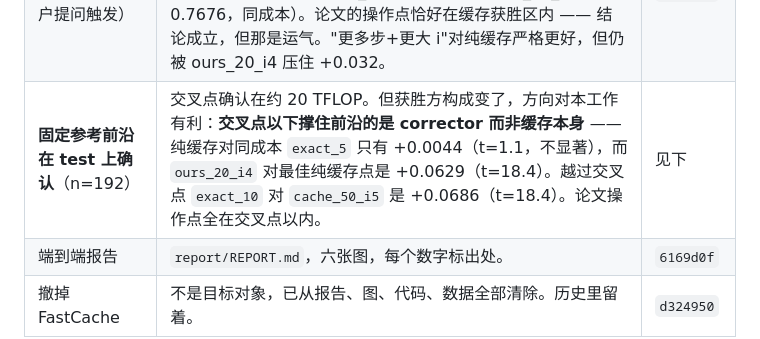
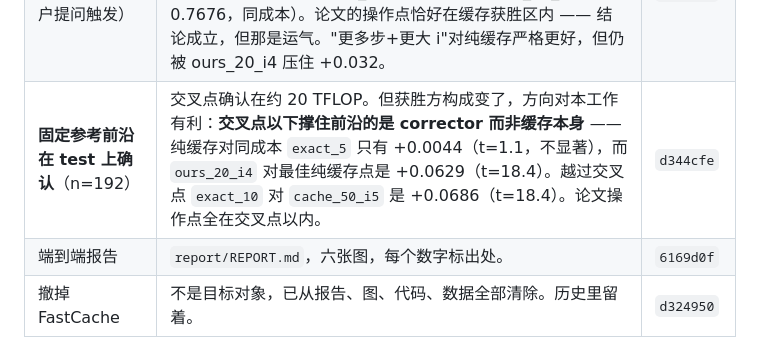
Before and after one commit to xiaruize0911/Diff-cache-Comp, a Markdown page: TODO.md, the part around the change. GitHub-like rendering.

Commit message:
Fill in the commit hash for the test-set frontier
Co-Authored-By: Claude Opus 5 <noreply@anthropic.com>

```diff
--- a/TODO.md
+++ b/TODO.md
@@ -65,7 +65,7 @@
 | **post-Taylor 搬到 20 步** | **预注册的预测错了，两个区间都失效。** 20 步下 corrector 单独打败所有 Taylor 叠加（i=3 +0.0053 t=2.1；i=5 +0.0555 t=15.6）。重新表述本身也不占优 —— 用 `ctrl_k1` 做同配方同数据的对照后仍输 −0.0137（t=−4.8）。解释：组合恰好在基座值得用的区间里值得用。**副产品**：验证了跨结果文件的配对是合法的（共享变体逐位相同）。 | `d7eb9df` |
 | **跨步数测 ρ**（新增并完成） | **否掉了我自己的解释。** 曾提出"20 步赢 50 步打平是因为税不变收益缩小"。实测部署 ρ 在 50 步是 **22.60**、20 步是 **10.83** —— 税高 2.1 倍而收益相当（+0.0445 对 +0.0588）。所以税不是限制增益的因素。真实原因更朴素：Taylor 涨 +0.0719，我们只跌 0.0143。**这是 ρ 乘积"解释崩塌不解释收益"的第二个反例。** | `bd14e31` |
 | **固定参考的跨步数前沿**（用户提问触发） | **补上了论文最需要而从未有过的基线：把 solver 步数调小。** 所有配置对同一 50 步精确参考打分。前沿上有交叉点，约 20 TFLOP（≈8 个精确步）：以内缓存赢（+0.066~+0.072），以外纯精确少步数赢（exact_10 0.8143 vs cache_50_i5 0.7676，同成本）。论文的操作点恰好在缓存获胜区内 —— 结论成立，但那是运气。"更多步+更大 i"对纯缓存严格更好，但仍被 ours_20_i4 压住 +0.032。 | `ec64db3` |
-| **固定参考前沿在 test 上确认**（n=192） | 交叉点确认在约 20 TFLOP。但获胜方构成变了，方向对本工作有利：**交叉点以下撑住前沿的是 corrector 而非缓存本身** —— 纯缓存对同成本 `exact_5` 只有 +0.0044（t=1.1，不显著），而 `ours_20_i4` 对最佳纯缓存点是 +0.0629（t=18.4）。越过交叉点 `exact_10` 对 `cache_50_i5` 是 +0.0686（t=18.4）。论文操作点全在交叉点以内。 | 见下 |
+| **固定参考前沿在 test 上确认**（n=192） | 交叉点确认在约 20 TFLOP。但获胜方构成变了，方向对本工作有利：**交叉点以下撑住前沿的是 corrector 而非缓存本身** —— 纯缓存对同成本 `exact_5` 只有 +0.0044（t=1.1，不显著），而 `ours_20_i4` 对最佳纯缓存点是 +0.0629（t=18.4）。越过交叉点 `exact_10` 对 `cache_50_i5` 是 +0.0686（t=18.4）。论文操作点全在交叉点以内。 | `d344cfe` |
 | 端到端报告 | `report/REPORT.md`，六张图，每个数字标出处。 | `6169d0f` |
 | 撤掉 FastCache | 不是目标对象，已从报告、图、代码、数据全部清除。历史里留着。 | `d324950` |
 
```
